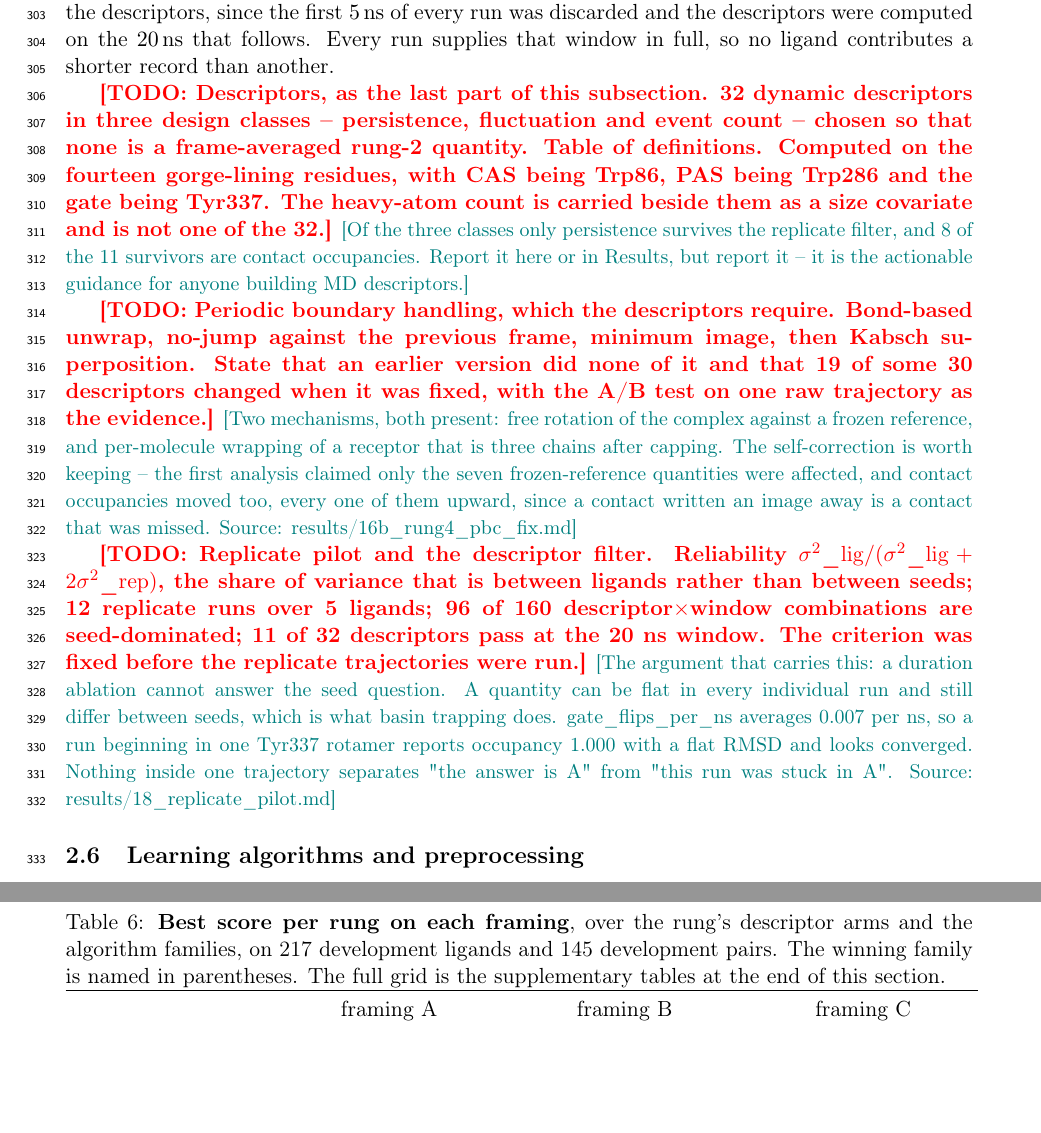
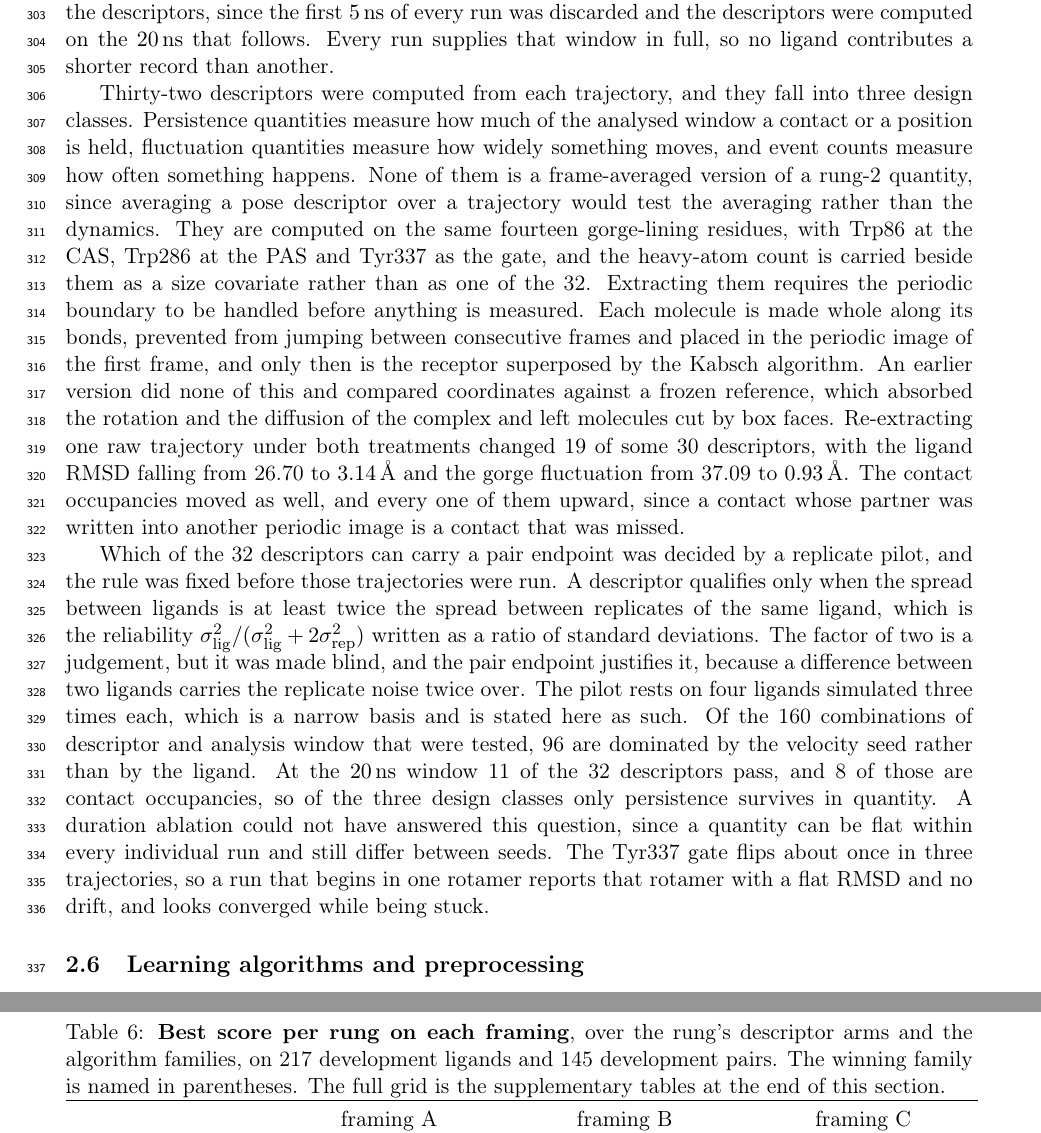
Before and after one commit to ismankrn/qsar-md-ache-cliffs, a LaTeX document (manuscript/main.tex, which reads manuscript/sections/02_methods.tex): two parts of pages 9 and 14 of 22 before the commit and two parts of pages 9 and 15 of 23 after it, joined at a grey line, cut so that both start at the same text, the shorter picture padded with empty space. Compiled offline with pdfLaTeX.

Commit message:
Draft the molecular-dynamics descriptors, boundary handling and replicate filter
Three TODO blocks become two paragraphs, so the subsection runs to six rather than
seven. The descriptors and the periodic-boundary treatment share one, since the
treatment exists only because the descriptors need it, and the replicate pilot takes
the other.

Two things the scaffold had wrong are corrected against the sources. The pilot design
was six ligands with two extra replicates each, but the analysis ran on four ligands
with three runs each, which is what the pilot output records at every window, and the
paragraph says four and calls the basis narrow. And 96 of the 160 combinations are
seed-dominated, not 81.

The two arguments worth more than the numbers are kept. The boundary defect is
reported with its self-correction, i.e. the contact occupancies moved too and every
one upward, because a contact written into another image is a contact that was missed.
And a duration ablation could not have answered the seed question, since the Tyr337
gate flips about once in three trajectories, so a run that begins in one rotamer
reports it with a flat RMSD and looks converged while being stuck.

Methods carries no TODO outside the two remaining scaffolds. Checker clean at 0
failures, build clean at 23 pages with no undefined references.

Co-Authored-By: Claude Opus 5 <noreply@anthropic.com>

```diff
--- a/manuscript/sections/02_methods.tex
+++ b/manuscript/sections/02_methods.tex
@@ -374,39 +374,43 @@ wall-clock limit. The mixture of lengths does not affect the descriptors, since
 the \SI{20}{\nano\second} that follows. Every run supplies that window in full, so no
 ligand contributes a shorter record than another.
 
-\TODO{Descriptors, as the last part of this subsection. 32 dynamic descriptors in
-  three design classes -- persistence, fluctuation and event count -- chosen so that
-  none is a frame-averaged rung-2 quantity. Table of definitions. Computed on the
-  fourteen gorge-lining residues, with CAS being Trp86, PAS being Trp286 and the gate
-  being Tyr337. The heavy-atom count is carried beside them as a size covariate and is
-  not one of the 32.}
-\NOTE{Of the three classes only persistence survives the replicate filter, and 8 of
-  the 11 survivors are contact occupancies. Report it here or in Results, but report
-  it -- it is the actionable guidance for anyone building MD descriptors.}
+Thirty-two descriptors were computed from each trajectory, and they fall into three
+design classes. Persistence quantities measure how much of the analysed window a contact or a position
+is held, fluctuation quantities measure how widely something moves, and event counts
+measure how often something happens. None of them is a frame-averaged version of a
+rung-2 quantity, since averaging a pose descriptor over a trajectory would test the
+averaging rather than the dynamics. They are computed on the same fourteen
+gorge-lining residues, with Trp86 at the CAS, Trp286 at the PAS and Tyr337 as the
+gate, and the heavy-atom count is carried beside them as a size covariate rather than
+as one of the 32. Extracting them requires the periodic boundary to be handled before
+anything is measured. Each molecule is made whole along its bonds, prevented from
+jumping between consecutive frames and placed in the periodic image of the first
+frame, and only then is the receptor superposed by the Kabsch algorithm. An earlier
+version did none of this and compared coordinates against a frozen reference, which
+absorbed the rotation and the diffusion of the complex and left molecules cut by box
+faces. Re-extracting one raw trajectory under both treatments changed 19 of some 30
+descriptors, with the ligand RMSD falling from 26.70 to \SI{3.14}{\angstrom} and the
+gorge fluctuation from 37.09 to \SI{0.93}{\angstrom}. The contact occupancies moved as
+well, and every one of them upward, since a contact whose partner was written into
+another periodic image is a contact that was missed.
 
-\TODO{Periodic boundary handling, which the descriptors require. Bond-based unwrap,
-  no-jump against the previous frame, minimum image, then Kabsch superposition. State
-  that an earlier version did none of it and that 19 of some 30 descriptors changed
-  when it was fixed, with the A/B test on one raw trajectory as the evidence.}
-\NOTE{Two mechanisms, both present: free rotation of the complex against a frozen
-  reference, and per-molecule wrapping of a receptor that is three chains after
-  capping. The self-correction is worth keeping -- the first analysis claimed only the
-  seven frozen-reference quantities were affected, and contact occupancies moved too,
-  every one of them upward, since a contact written an image away is a contact that
-  was missed. Source: results/16b\_rung4\_pbc\_fix.md}
-
-\TODO{Replicate pilot and the descriptor filter. Reliability
-  $\sigma^2\_{\mathrm{lig}}/(\sigma^2\_{\mathrm{lig}}+2\sigma^2\_{\mathrm{rep}})$, the
-  share of variance that is between ligands rather than between seeds; 12 replicate
-  runs over 5 ligands; 96 of 160 descriptor$\times$window combinations are
-  seed-dominated; 11 of 32 descriptors pass at the 20~ns window. The criterion was
-  fixed before the replicate trajectories were run.}
-\NOTE{The argument that carries this: a duration ablation cannot answer the seed
-  question. A quantity can be flat in every individual run and still differ between
-  seeds, which is what basin trapping does. gate\_flips\_per\_ns averages 0.007 per ns,
-  so a run beginning in one Tyr337 rotamer reports occupancy 1.000 with a flat RMSD
-  and looks converged. Nothing inside one trajectory separates "the answer is A" from
-  "this run was stuck in A". Source: results/18\_replicate\_pilot.md}
+Which of the 32 descriptors can carry a pair endpoint was decided by a replicate
+pilot, and the rule was fixed before those trajectories were run. A descriptor
+qualifies only when the spread between ligands is at least twice the spread between
+replicates of the same ligand, which is the reliability
+$\sigma^2_{\mathrm{lig}}/(\sigma^2_{\mathrm{lig}} + 2\sigma^2_{\mathrm{rep}})$ written
+as a ratio of standard deviations. The factor of two is a judgement, but it was made
+blind, and the pair endpoint justifies it, because a difference between two ligands
+carries the replicate noise twice over. The pilot rests on four ligands simulated
+three times each, which is a narrow basis and is stated here as such. Of the 160
+combinations of descriptor and analysis window that were tested, 96 are dominated by
+the velocity seed rather than by the ligand. At the \SI{20}{\nano\second} window 11 of
+the 32 descriptors pass, and 8 of those are contact occupancies, so of the three
+design classes only persistence survives in quantity. A duration ablation could not
+have answered this question, since a quantity can be flat within every individual run
+and still differ between seeds. The Tyr337 gate flips about once in three
+trajectories, so a run that begins in one rotamer reports that rotamer with a flat
+RMSD and no drift, and looks converged while being stuck.
 
 \subsection{Learning algorithms and preprocessing}\label{sec:algo}
 \TODO{Six regression families and five classification families, named and cited, with
```
